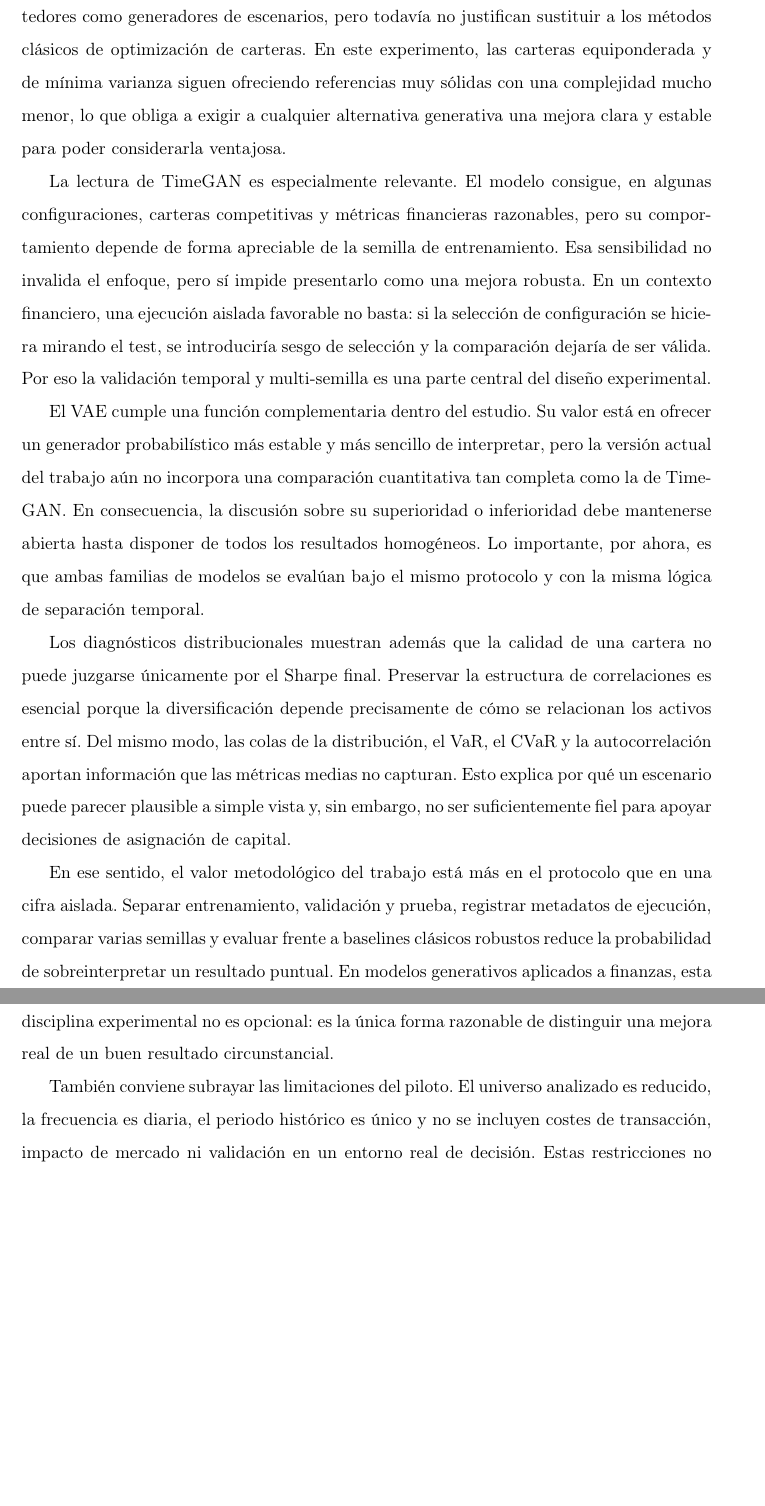
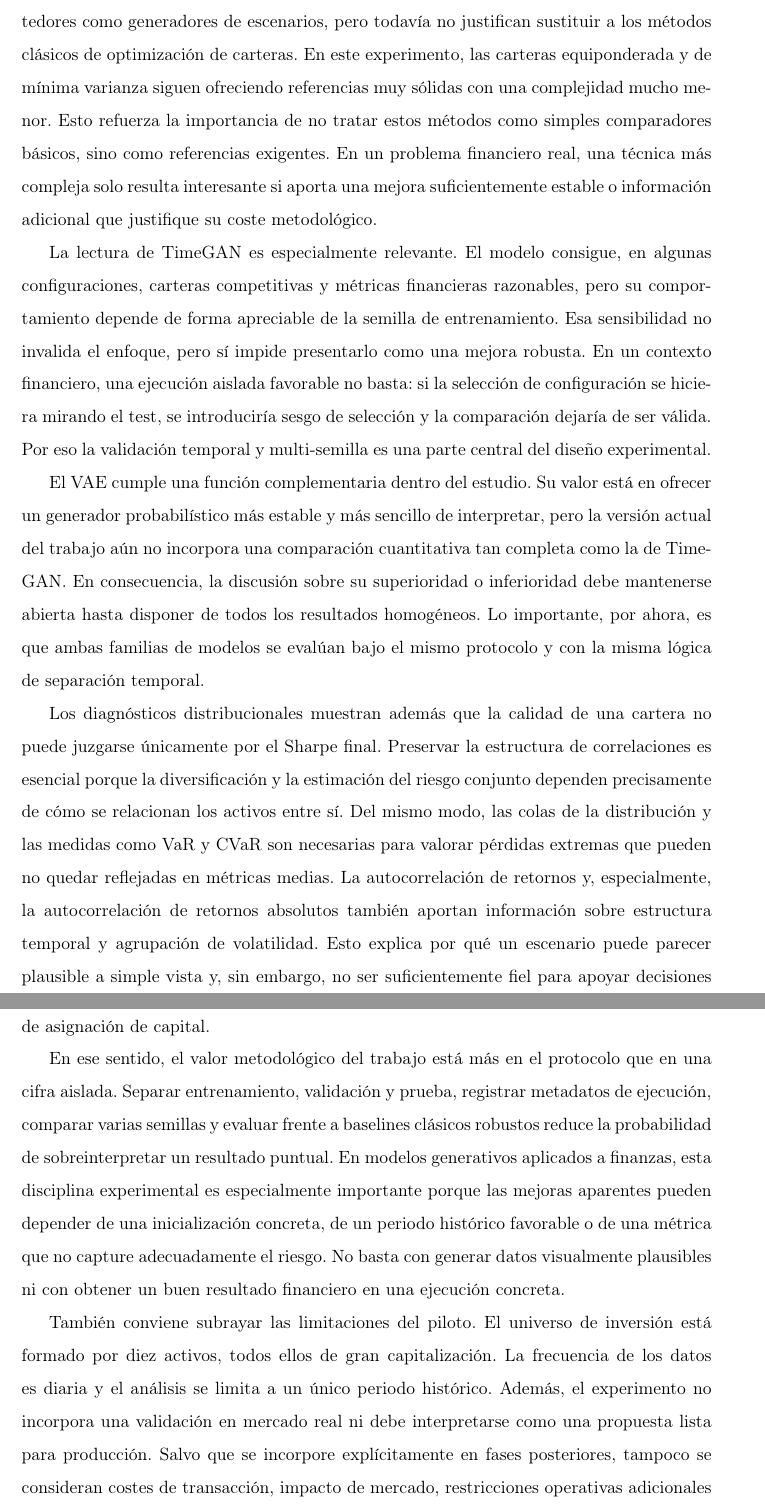
Before and after one commit to carlosorch/escenarios-financieros-sinteticos, a LaTeX book (plantilla.tex): two parts of pages 67 and 68 of 74, joined at a grey line, cut so that both start at the same text, the shorter picture padded with empty space. Compiled offline with pdfLaTeX.

Commit message:
Refine thesis discussion and production scope
Restore the stronger methodological framing in the discussion chapter after the partner integration pass.

Clarify that classical baselines are demanding references, explain why distributional metrics matter for portfolio evaluation, and make the limits of single-run results explicit.

Expand the limitations paragraph with the concrete scope constraints: ten large-cap assets, daily data, one historical period, no market validation, no transaction costs, no market impact, and no operational or regulatory constraints.

Reframe the production proposal as a preliminary future direction rather than an operational investment system.

```diff
--- a/plantilla.tex
+++ b/plantilla.tex
@@ -1094,17 +1094,17 @@ Esta síntesis es descriptiva, no concluyente. La valoración metodológica de e
 
 \chapter{Discusión}
 
-Los resultados permiten una conclusión prudente: los modelos generativos son prometedores como generadores de escenarios, pero todavía no justifican sustituir a los métodos clásicos de optimización de carteras. En este experimento, las carteras equiponderada y de mínima varianza siguen ofreciendo referencias muy sólidas con una complejidad mucho menor, lo que obliga a exigir a cualquier alternativa generativa una mejora clara y estable para poder considerarla ventajosa.
+Los resultados permiten una conclusión prudente: los modelos generativos son prometedores como generadores de escenarios, pero todavía no justifican sustituir a los métodos clásicos de optimización de carteras. En este experimento, las carteras equiponderada y de mínima varianza siguen ofreciendo referencias muy sólidas con una complejidad mucho menor. Esto refuerza la importancia de no tratar estos métodos como simples comparadores básicos, sino como referencias exigentes. En un problema financiero real, una técnica más compleja solo resulta interesante si aporta una mejora suficientemente estable o información adicional que justifique su coste metodológico.
 
 La lectura de TimeGAN es especialmente relevante. El modelo consigue, en algunas configuraciones, carteras competitivas y métricas financieras razonables, pero su comportamiento depende de forma apreciable de la semilla de entrenamiento. Esa sensibilidad no invalida el enfoque, pero sí impide presentarlo como una mejora robusta. En un contexto financiero, una ejecución aislada favorable no basta: si la selección de configuración se hiciera mirando el test, se introduciría sesgo de selección y la comparación dejaría de ser válida. Por eso la validación temporal y multi-semilla es una parte central del diseño experimental.
 
 El VAE cumple una función complementaria dentro del estudio. Su valor está en ofrecer un generador probabilístico más estable y más sencillo de interpretar, pero la versión actual del trabajo aún no incorpora una comparación cuantitativa tan completa como la de TimeGAN. En consecuencia, la discusión sobre su superioridad o inferioridad debe mantenerse abierta hasta disponer de todos los resultados homogéneos. Lo importante, por ahora, es que ambas familias de modelos se evalúan bajo el mismo protocolo y con la misma lógica de separación temporal.
 
-Los diagnósticos distribucionales muestran además que la calidad de una cartera no puede juzgarse únicamente por el Sharpe final. Preservar la estructura de correlaciones es esencial porque la diversificación depende precisamente de cómo se relacionan los activos entre sí. Del mismo modo, las colas de la distribución, el VaR, el CVaR y la autocorrelación aportan información que las métricas medias no capturan. Esto explica por qué un escenario puede parecer plausible a simple vista y, sin embargo, no ser suficientemente fiel para apoyar decisiones de asignación de capital.
+Los diagnósticos distribucionales muestran además que la calidad de una cartera no puede juzgarse únicamente por el Sharpe final. Preservar la estructura de correlaciones es esencial porque la diversificación y la estimación del riesgo conjunto dependen precisamente de cómo se relacionan los activos entre sí. Del mismo modo, las colas de la distribución y las medidas como VaR y CVaR son necesarias para valorar pérdidas extremas que pueden no quedar reflejadas en métricas medias. La autocorrelación de retornos y, especialmente, la autocorrelación de retornos absolutos también aportan información sobre estructura temporal y agrupación de volatilidad. Esto explica por qué un escenario puede parecer plausible a simple vista y, sin embargo, no ser suficientemente fiel para apoyar decisiones de asignación de capital.
 
-En ese sentido, el valor metodológico del trabajo está más en el protocolo que en una cifra aislada. Separar entrenamiento, validación y prueba, registrar metadatos de ejecución, comparar varias semillas y evaluar frente a baselines clásicos robustos reduce la probabilidad de sobreinterpretar un resultado puntual. En modelos generativos aplicados a finanzas, esta disciplina experimental no es opcional: es la única forma razonable de distinguir una mejora real de un buen resultado circunstancial.
+En ese sentido, el valor metodológico del trabajo está más en el protocolo que en una cifra aislada. Separar entrenamiento, validación y prueba, registrar metadatos de ejecución, comparar varias semillas y evaluar frente a baselines clásicos robustos reduce la probabilidad de sobreinterpretar un resultado puntual. En modelos generativos aplicados a finanzas, esta disciplina experimental es especialmente importante porque las mejoras aparentes pueden depender de una inicialización concreta, de un periodo histórico favorable o de una métrica que no capture adecuadamente el riesgo. No basta con generar datos visualmente plausibles ni con obtener un buen resultado financiero en una ejecución concreta.
 
-También conviene subrayar las limitaciones del piloto. El universo analizado es reducido, la frecuencia es diaria, el periodo histórico es único y no se incluyen costes de transacción, impacto de mercado ni validación en un entorno real de decisión. Estas restricciones no invalidan el estudio, pero sí acotan su alcance. La conclusión correcta no es que el enfoque generativo falle, sino que todavía necesita más evidencia para competir con garantías frente a métodos clásicos robustos.
+También conviene subrayar las limitaciones del piloto. El universo de inversión está formado por diez activos, todos ellos de gran capitalización. La frecuencia de los datos es diaria y el análisis se limita a un único periodo histórico. Además, el experimento no incorpora una validación en mercado real ni debe interpretarse como una propuesta lista para producción. Salvo que se incorpore explícitamente en fases posteriores, tampoco se consideran costes de transacción, impacto de mercado, restricciones operativas adicionales ni aspectos regulatorios. Estas restricciones no invalidan el estudio, pero sí acotan su alcance. La conclusión correcta no es que el enfoque generativo falle, sino que todavía necesita más evidencia para competir con garantías frente a métodos clásicos robustos.
 
 Por tanto, la aportación principal del trabajo es proporcionar un marco experimental reproducible para estudiar si VAE y TimeGAN preservan suficiente información del mercado como para ser útiles en optimización de carteras. A día de hoy, la evidencia apunta a que pueden complementar el análisis clásico, pero no reemplazarlo.
 
```
Also changed, not shown: plantilla.tex (4 more changed lines).
